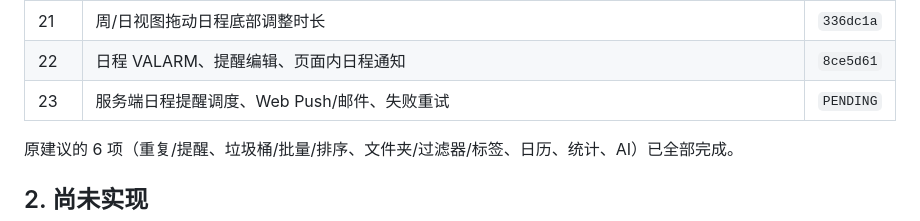
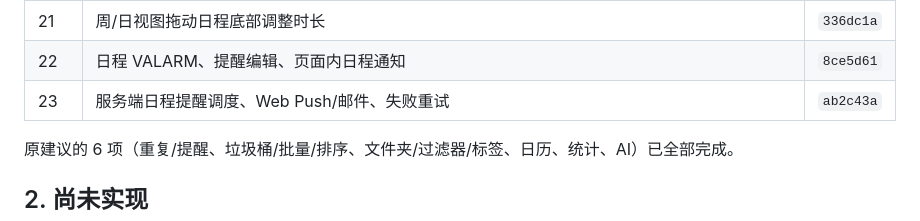
Before and after one commit to AnsGoo/caldav-free, a Markdown page: docs/ROADMAP.md, the part around the change. GitHub-like rendering.

Commit message:
docs: record server-side event reminders

```diff
--- a/docs/ROADMAP.md
+++ b/docs/ROADMAP.md
@@ -26,7 +26,7 @@
 | 20 | 重复日程单次例外编辑与单次删除 | `e4f2c12` |
 | 21 | 周/日视图拖动日程底部调整时长 | `336dc1a` |
 | 22 | 日程 VALARM、提醒编辑、页面内日程通知 | `8ce5d61` |
-| 23 | 服务端日程提醒调度、Web Push/邮件、失败重试 | `PENDING` |
+| 23 | 服务端日程提醒调度、Web Push/邮件、失败重试 | `ab2c43a` |
 
 原建议的 6 项（重复/提醒、垃圾桶/批量/排序、文件夹/过滤器/标签、日历、统计、AI）已全部完成。
 
```
